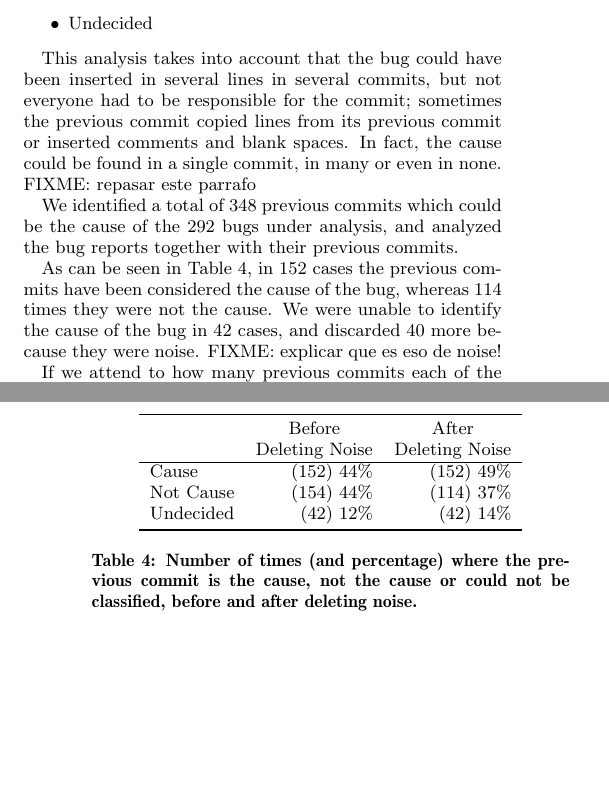
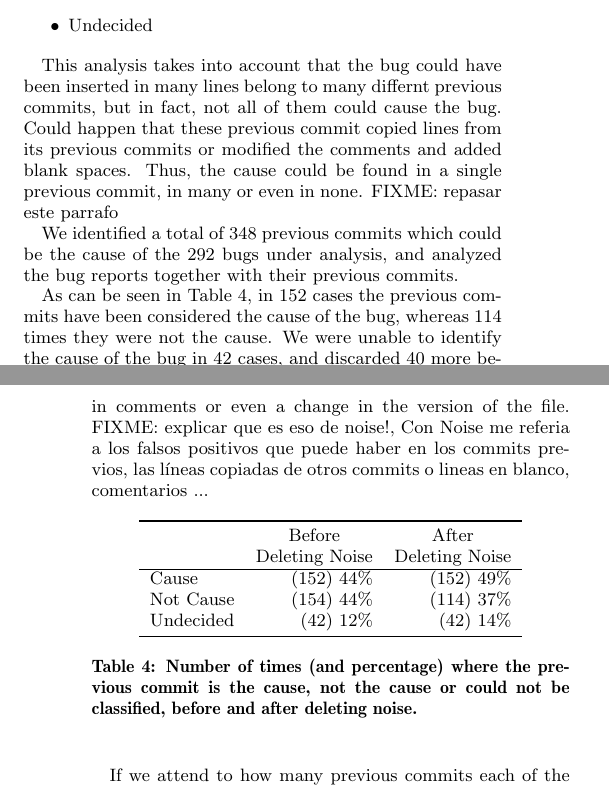
Before and after one commit to LibreSoftTeam/PreviousCommit_MSR-16, a LaTeX paper (paperMSR.tex): two parts of the columns of pages 5 and 6 of 8, joined at a grey line, cut so that both start at the same text, the shorter picture padded with empty space. Compiled offline with pdfLaTeX.

Commit message:
Little changes in Results

```diff
--- a/paperMSR.tex
+++ b/paperMSR.tex
@@ -515,12 +515,12 @@ The possible outcome was one of the following three options:
   \item Undecided
 \end{itemize}
 
-This analysis takes into account that the bug could have been inserted in several lines in several commits, but not everyone had to be responsible for the commit; sometimes the previous commit copied lines from its previous commit or inserted comments and blank spaces. In fact, the cause could be found in a single commit, in many or even in none. FIXME: repasar este parrafo
+This analysis takes into account that the bug could have been inserted in many lines belong to many differnt previous commits, but in fact, not all of them could cause the bug. Could happen that these previous commit copied lines from its previous commits or modified the comments and added blank spaces. Thus, the cause could be found in a single previous commit, in many or even in none. FIXME: repasar este parrafo
 
 We identified a total of 348 previous commits which could be the cause of the 292 bugs under analysis, and analyzed the bug reports together with their previous commits.
 
 
-As can be seen in Table~\ref{tab:responsability}, in 152 cases the previous commits have been considered the cause of the bug, whereas 114 times they were not the cause. We were unable to identify the cause of the bug in 42 cases, and discarded 40 more because they were noise. FIXME: explicar que es eso de noise!
+As can be seen in Table~\ref{tab:responsability}, in 152 cases the previous commits have been considered the cause of the bug, whereas 114 times they were not the cause. We were unable to identify the cause of the bug in 42 cases, and discarded 40 more because they ere false positives such as blank lines, changes in comments or even a change in the version of the file. FIXME: explicar que es eso de noise!, Con Noise me referia a los falsos positivos que puede haber en los commits previos, las líneas copiadas de otros commits o lineas en blanco, comentarios ...
 
 
 \begin{table}[htb]
```
Also changed, not shown: paperMSR.pdf, paperMSR.tex (2 more changed lines).
